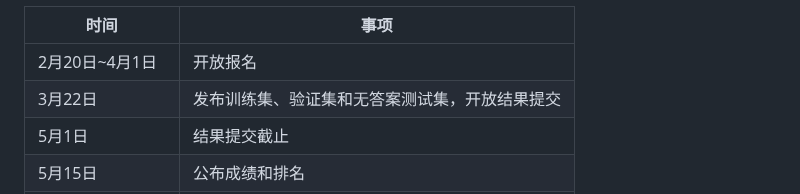
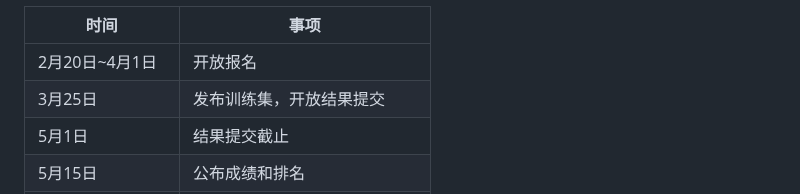
Before and after one commit to 2030NLP/SpaCE2024, a Markdown page: docs/md/index.md, the part around the change. Drawn GitHub-style.

```diff
--- a/docs/md/index.md
+++ b/docs/md/index.md
@@ -320,8 +320,8 @@ Acc = 命中正确答案的题数 / 题目总数
 <td>开放报名</td>
 </tr>
 <tr>
-<td>3月22日</td>
-<td>发布训练集、验证集和无答案测试集，开放结果提交</td>
+<td>3月25日</td>
+<td>发布训练集，开放结果提交</td>
 </tr>
 <tr>
 <td>5月1日</td>
```
